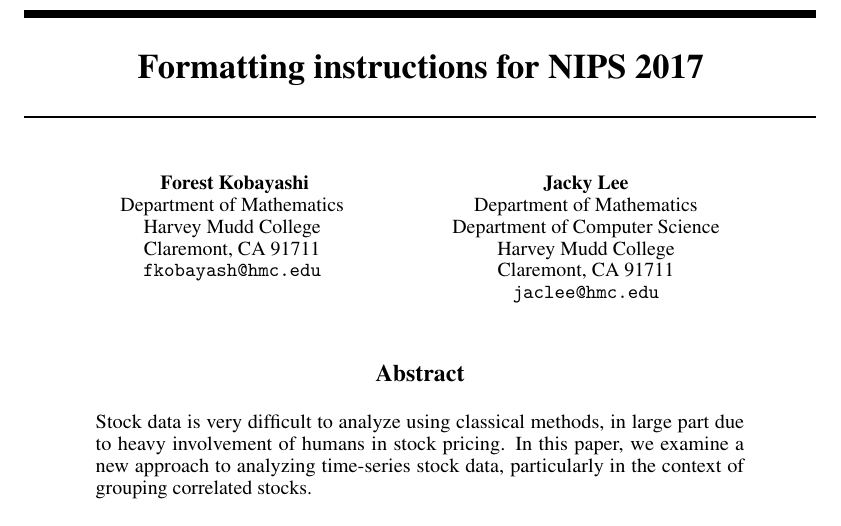
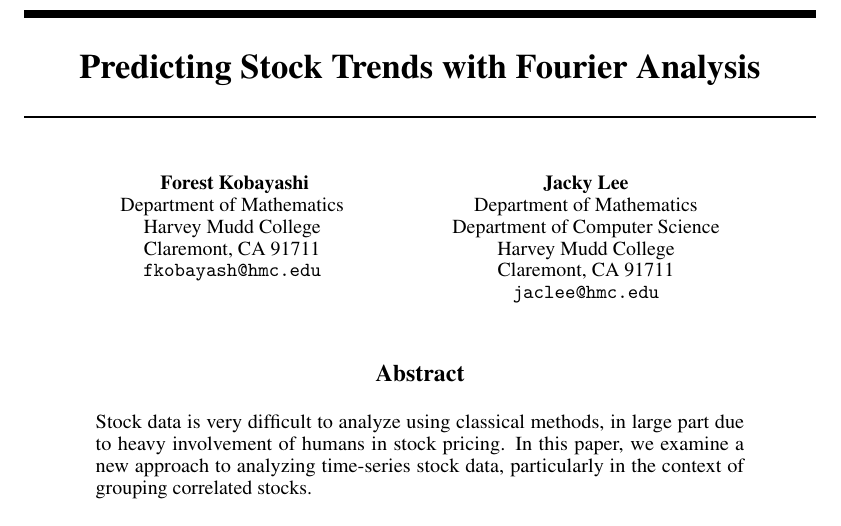
Before and after one commit to redpanda1234/machine-earnings, a LaTeX paper (reports/midterm/189_midterm_writeup.tex): part of page 1 of 9, cut at the place of the change. Compiled offline with pdfLaTeX.

Commit message:
Update report title

```diff
--- a/reports/midterm/189_midterm_writeup.tex
+++ b/reports/midterm/189_midterm_writeup.tex
@@ -33,7 +33,7 @@
 \usepackage{float}
 \usetikzlibrary{shapes, arrows}
 
-\title{Formatting instructions for NIPS 2017}
+\title{Predicting Stock Trends with Fourier Analysis}
 
 % The \author macro works with any number of authors. There are two
 % commands used to separate the names and addresses of multiple
```
